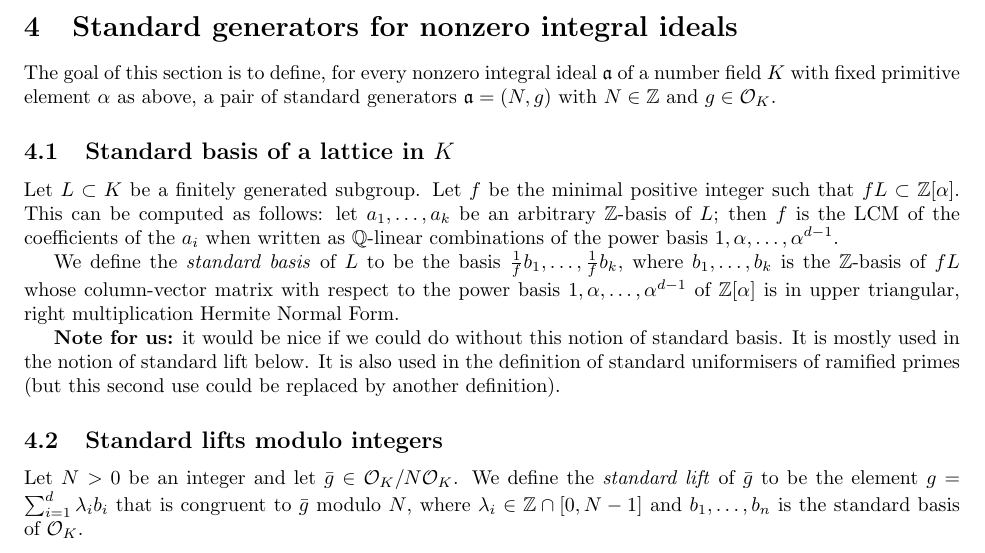
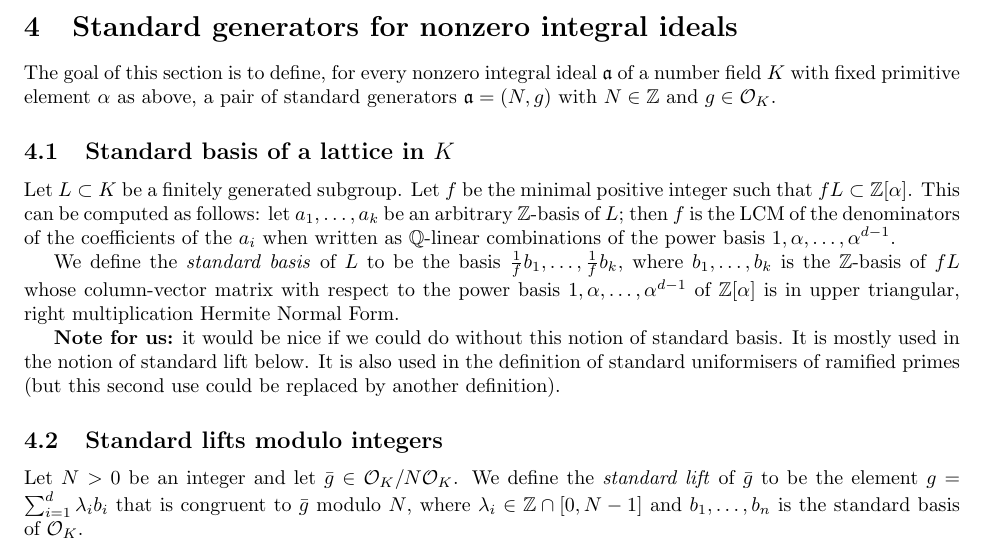
Before and after one commit to JohnCremona/sorting, a LaTeX document (text/sorting.tex): part of page 7 of 8, cut so that both start at the same text. Compiled offline with pdfLaTeX.

Commit message:
fix typo

```diff
--- a/text/sorting.tex
+++ b/text/sorting.tex
@@ -568,8 +568,8 @@ standard generators~$\a = (N,g)$ with~$N\in\Z$ and~$g\in\OO_K$.
 Let~$L\subset K$ be a finitely generated subgroup. Let~$f$ be the minimal
 positive integer such that~$f L \subset \Z[\alpha]$. This can be computed as
 follows: let~$a_1,\dots,a_k$ be an arbitrary~$\Z$-basis of~$L$; then~$f$ is the
-LCM of the coefficients of the~$a_i$ when written as~$\Q$-linear combinations of
-the power basis~$1,\alpha,\dots,\alpha^{d-1}$.
+LCM of the denominators of the coefficients of the~$a_i$ when written
+as~$\Q$-linear combinations of the power basis~$1,\alpha,\dots,\alpha^{d-1}$.
 
 We define the \emph{standard basis} of~$L$ to be the
 basis~$\frac{1}{f}b_1,\dots,\frac{1}{f}b_k$, where~$b_1,\dots,b_k$ is
```
